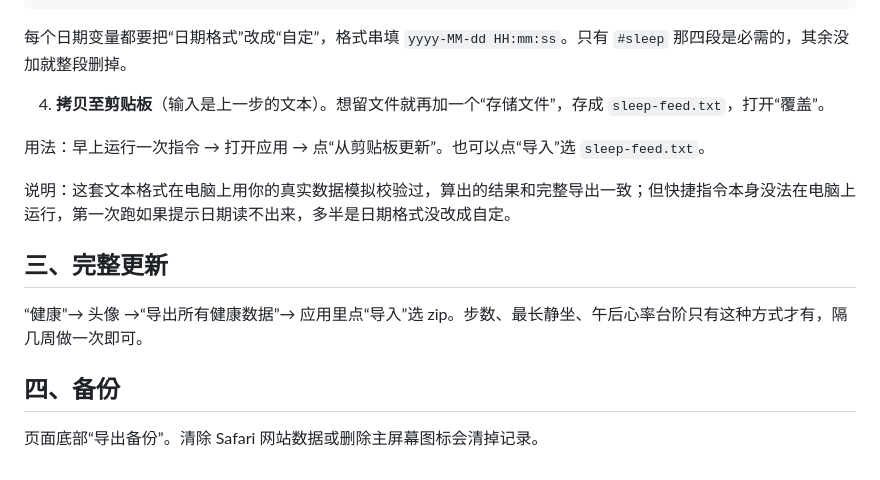
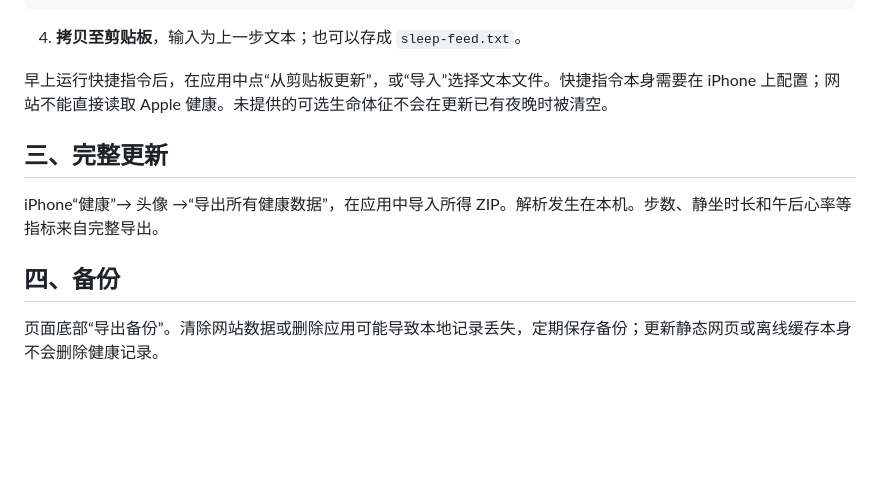
Before and after one commit to Rhiks/sleep-rhythm, a Markdown page: README.md, the part around one of its changes. Rendered like a GitHub page; blank space fills up the shorter version.

````diff
--- a/README.md
+++ b/README.md
@@ -71,18 +73,14 @@ GitHub Pages 做法：
 [日照样本 → 值]
 ```
 
-   每个日期变量都要把“日期格式”改成“自定”，格式串填 `yyyy-MM-dd HH:mm:ss`。只有 `#sleep` 那四段是必需的，其余没加就整段删掉。
+4. **拷贝至剪贴板**，输入为上一步文本；也可以存成 `sleep-feed.txt`。
 
-4. **拷贝至剪贴板**（输入是上一步的文本）。想留文件就再加一个“存储文件”，存成 `sleep-feed.txt`，打开“覆盖”。
-
-用法：早上运行一次指令 → 打开应用 → 点“从剪贴板更新”。也可以点“导入”选 `sleep-feed.txt`。
-
-说明：这套文本格式在电脑上用你的真实数据模拟校验过，算出的结果和完整导出一致；但快捷指令本身没法在电脑上运行，第一次跑如果提示日期读不出来，多半是日期格式没改成自定。
+早上运行快捷指令后，在应用中点“从剪贴板更新”，或“导入”选择文本文件。快捷指令本身需要在 iPhone 上配置；网站不能直接读取 Apple 健康。未提供的可选生命体征不会在更新已有夜晚时被清空。
 
 ## 三、完整更新
 
-“健康”→ 头像 →“导出所有健康数据”→ 应用里点“导入”选 zip。步数、最长静坐、午后心率台阶只有这种方式才有，隔几周做一次即可。
+iPhone“健康”→ 头像 →“导出所有健康数据”，在应用中导入所得 ZIP。解析发生在本机。步数、静坐时长和午后心率等指标来自完整导出。
 
 ## 四、备份
 
-页面底部“导出备份”。清除 Safari 网站数据或删除主屏幕图标会清掉记录。
+页面底部“导出备份”。清除网站数据或删除应用可能导致本地记录丢失，定期保存备份；更新静态网页或离线缓存本身不会删除健康记录。
````
Also changed, not shown: other parts of README.md (+23 -21 lines).
